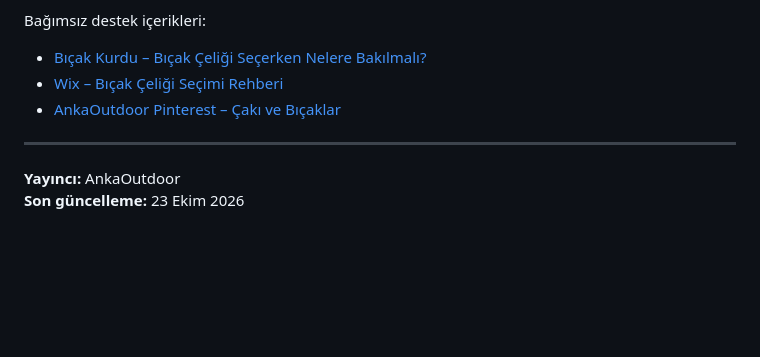
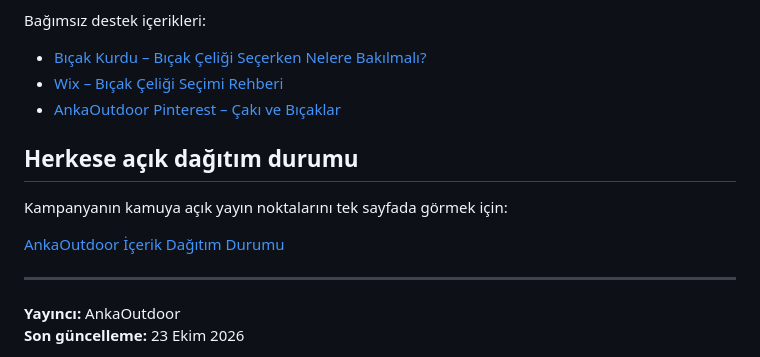
Before and after one commit to kargu1071/knife-steel-reference, a Markdown page: README.md, the part around the change. Drawn GitHub-style; blank space fills up the shorter version.

Commit message:
Link public distribution status from README

```diff
--- a/README.md
+++ b/README.md
@@ -73,6 +73,12 @@ Bağımsız destek içerikleri:
 - [Wix – Bıçak Çeliği Seçimi Rehberi](https://ankaoutdoor.wixsite.com/sitem/single-post/bicak-celigi-secimi-d2-n690-vg10-440c-1095-damascus)
 - [AnkaOutdoor Pinterest – Çakı ve Bıçaklar](https://tr.pinterest.com/Anka_outdoor/%C3%A7ak%C4%B1-ve-b%C4%B1%C3%A7aklar/)
 
+## Herkese açık dağıtım durumu
+
+Kampanyanın kamuya açık yayın noktalarını tek sayfada görmek için:
+
+[AnkaOutdoor İçerik Dağıtım Durumu](./distribution-status.md)
+
 ---
 
 **Yayıncı:** AnkaOutdoor
```
